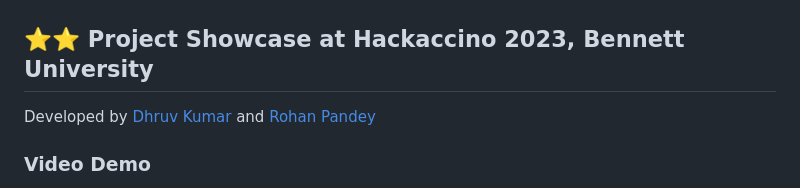
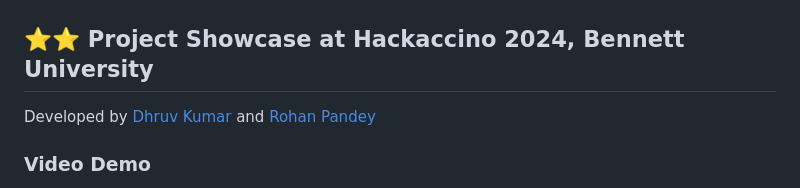
Before and after one commit to rohan-pandeyy/drive-guardian, a Markdown page: README.md, the part around the change printed below. Rendered like a GitHub page.

```diff
--- a/README.md
+++ b/README.md
@@ -2,7 +2,7 @@
 ![image](images/main.png)
 
 
-## ⭐⭐ Project Showcase at Hackaccino 2023, Bennett University
+## ⭐⭐ Project Showcase at Hackaccino 2024, Bennett University
 
 
 Developed by [Dhruv Kumar](https://github.com/DhruvK278) and [Rohan Pandey](https://github.com/rohan-pandeyy)
```
Also changed, not shown: other parts of README.md (+1 -1 lines).
